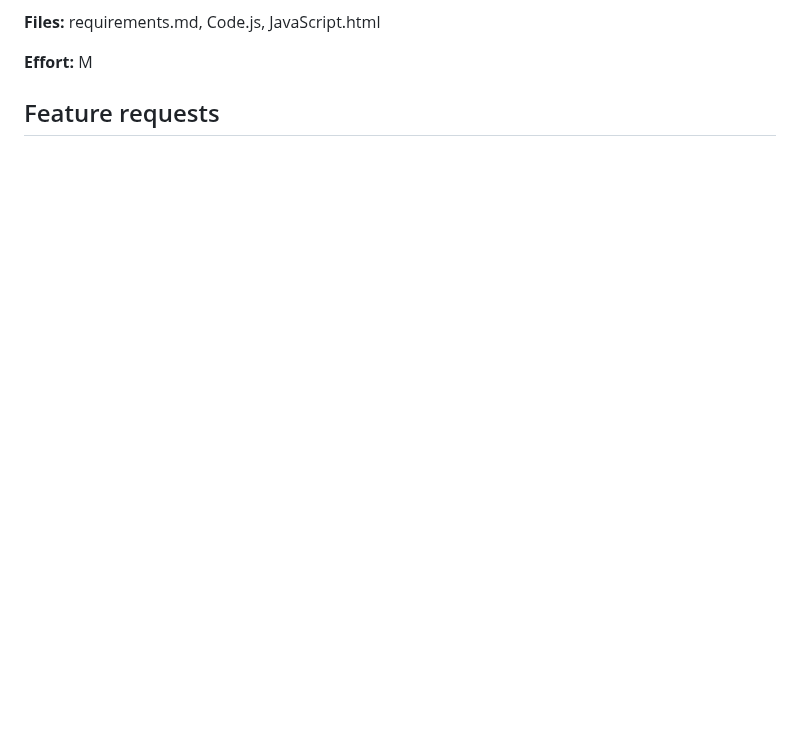
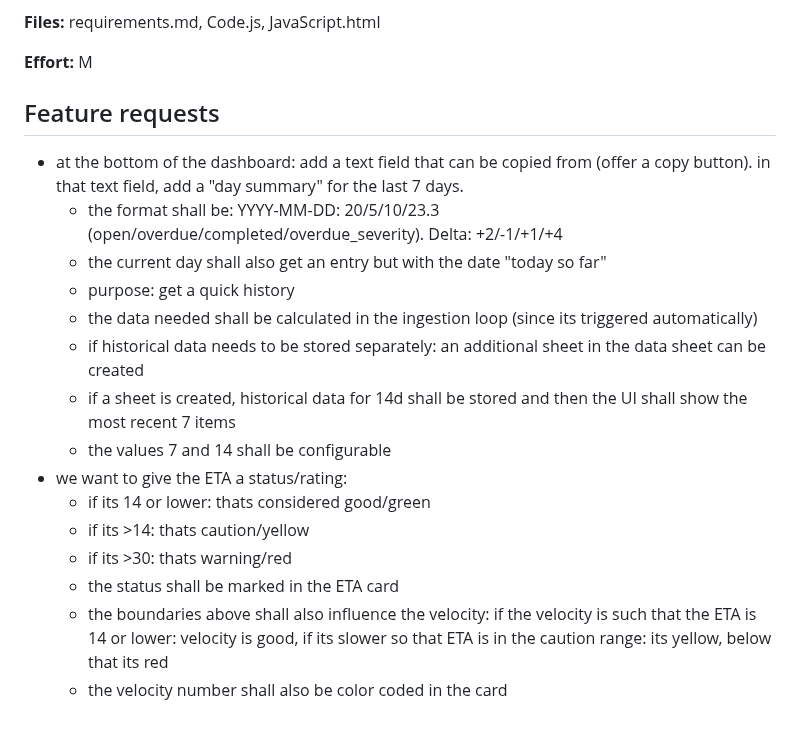
Before and after one commit to 0x6d64/google-apps-scripts, a Markdown page: google-task-dashboard/docs/next-steps.md, the part around the change. Rendered like a GitHub page; blank space fills up the shorter version.

Commit message:
extend next steps

```diff
--- a/google-task-dashboard/docs/next-steps.md
+++ b/google-task-dashboard/docs/next-steps.md
@@ -207,3 +207,28 @@ of the dashboard data request and displays only the Top 3.
 
 
 ## Feature requests
+
+- at the bottom of the dashboard: add a text field that can be copied from
+  (offer a copy button). in that text field, add a "day summary" for the
+  last 7 days.
+  - the format shall be: YYYY-MM-DD: 20/5/10/23.3
+    (open/overdue/completed/overdue_severity).
+    Delta: +2/-1/+1/+4
+  - the current day shall also get an entry but with the date "today so far"
+  - purpose: get a quick history
+  - the data needed shall be calculated in the ingestion loop (since its
+    triggered automatically)
+  - if historical data needs to be stored separately: an additional sheet in
+    the data sheet can be created
+  - if a sheet is created, historical data for 14d shall be stored and then
+    the UI shall show the most recent 7 items
+  - the values 7 and 14 shall be configurable
+- we want to give the ETA a status/rating:
+  - if its 14 or lower: thats considered good/green
+  - if its >14: thats caution/yellow
+  - if its >30: thats warning/red
+  - the status shall be marked in the ETA card
+  - the boundaries above shall also influence the velocity: if the velocity
+    is such that the ETA is 14 or lower: velocity is good, if its slower so
+    that ETA is in the caution range: its yellow, below that its red
+  - the velocity number shall also be color coded in the card
```
